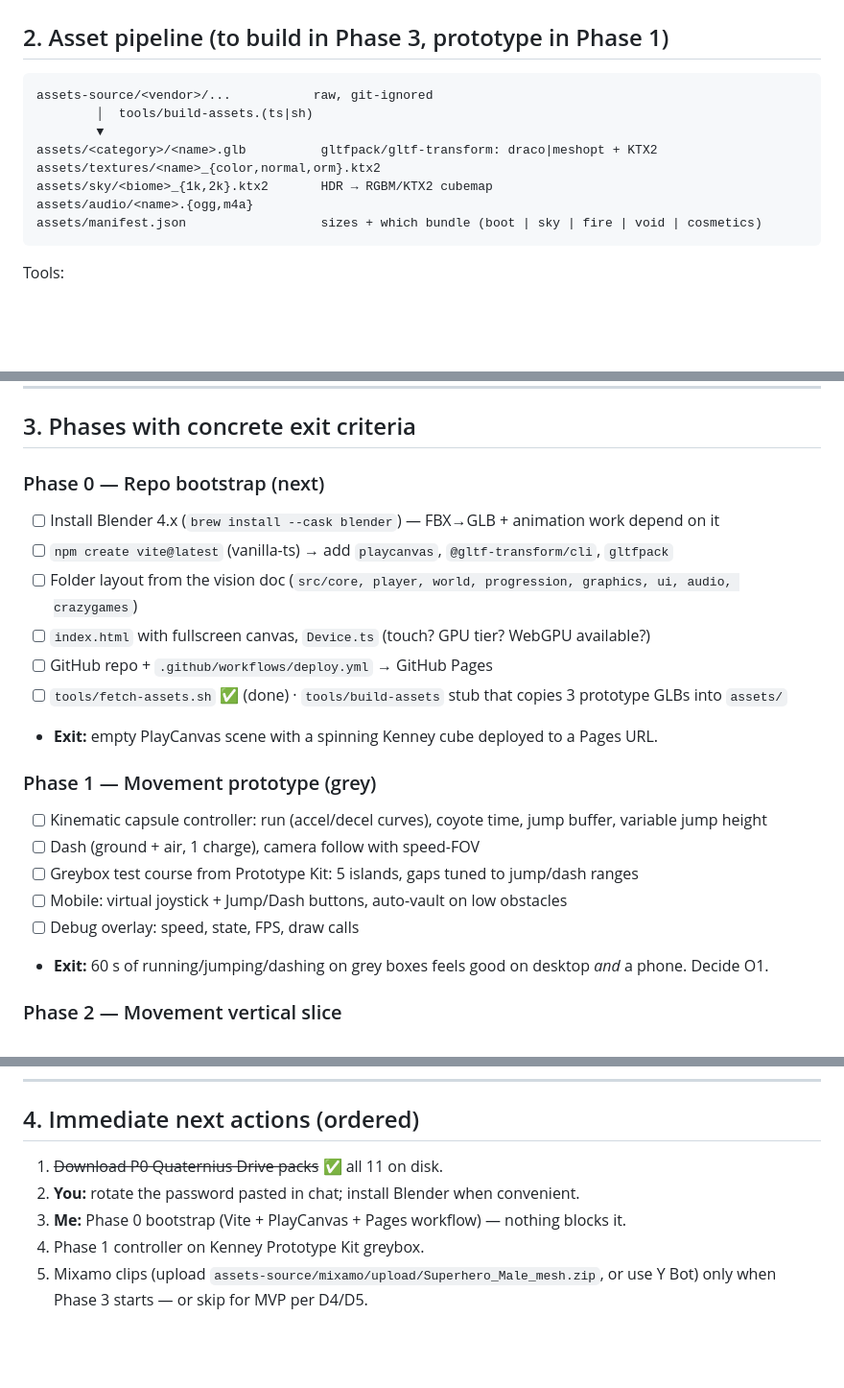
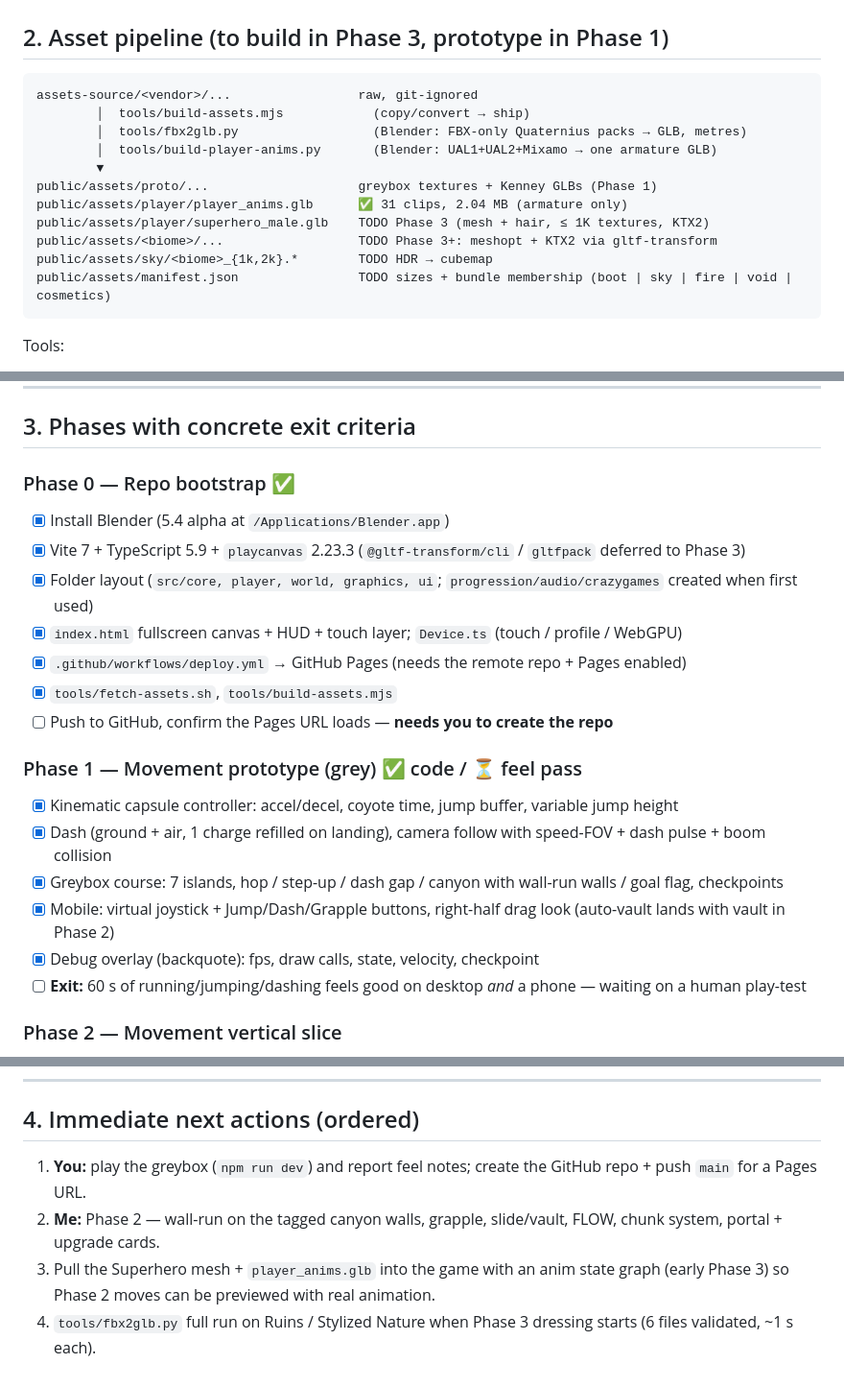
Before and after one commit to bhayanak/riftfall-skybreak, a Markdown page: plan.md, 3 parts joined by grey strips. Shown at 96% size. Rendered like a GitHub page; blank space fills up the shorter version.

````diff
--- a/plan.md
+++ b/plan.md
@@ -82,14 +85,17 @@ Open decisions (answer when reached):
 ## 2. Asset pipeline (to build in Phase 3, prototype in Phase 1)
 
 ```
-assets-source/<vendor>/...           raw, git-ignored
-        │  tools/build-assets.(ts|sh)
+assets-source/<vendor>/...                 raw, git-ignored
+        │  tools/build-assets.mjs            (copy/convert → ship)
+        │  tools/fbx2glb.py                  (Blender: FBX-only Quaternius packs → GLB, metres)
+        │  tools/build-player-anims.py       (Blender: UAL1+UAL2+Mixamo → one armature GLB)
         ▼
-assets/<category>/<name>.glb          gltfpack/gltf-transform: draco|meshopt + KTX2
-assets/textures/<name>_{color,normal,orm}.ktx2
-assets/sky/<biome>_{1k,2k}.ktx2       HDR → RGBM/KTX2 cubemap
-assets/audio/<name>.{ogg,m4a}
-assets/manifest.json                  sizes + which bundle (boot | sky | fire | void | cosmetics)
+public/assets/proto/...                    greybox textures + Kenney GLBs (Phase 1)
+public/assets/player/player_anims.glb      ✅ 31 clips, 2.04 MB (armature only)
+public/assets/player/superhero_male.glb    TODO Phase 3 (mesh + hair, ≤ 1K textures, KTX2)
+public/assets/<biome>/...                  TODO Phase 3+: meshopt + KTX2 via gltf-transform
+public/assets/sky/<biome>_{1k,2k}.*        TODO HDR → cubemap
+public/assets/manifest.json                TODO sizes + bundle membership (boot | sky | fire | void | cosmetics)
 ```
 
 Tools:
@@ -105,22 +111,22 @@ Budget gate (CI fails if exceeded): **boot bundle ≤ 20 MB**, any single GLB
 
 ## 3. Phases with concrete exit criteria
 
-### Phase 0 — Repo bootstrap  (next)
-- [ ] Install Blender 4.x (`brew install --cask blender`) — FBX→GLB + animation work depend on it
-- [ ] `npm create vite@latest` (vanilla-ts) → add `playcanvas`, `@gltf-transform/cli`, `gltfpack`
-- [ ] Folder layout from the vision doc (`src/core, player, world, progression, graphics, ui, audio, crazygames`)
-- [ ] `index.html` with fullscreen canvas, `Device.ts` (touch? GPU tier? WebGPU available?)
-- [ ] GitHub repo + `.github/workflows/deploy.yml` → GitHub Pages
-- [ ] `tools/fetch-assets.sh` ✅ (done) · `tools/build-assets` stub that copies 3 prototype GLBs into `assets/`
-- **Exit:** empty PlayCanvas scene with a spinning Kenney cube deployed to a Pages URL.
+### Phase 0 — Repo bootstrap  ✅
+- [x] Install Blender (5.4 alpha at `/Applications/Blender.app`)
+- [x] Vite 7 + TypeScript 5.9 + `playcanvas` 2.23.3 (`@gltf-transform/cli` / `gltfpack` deferred to Phase 3)
+- [x] Folder layout (`src/core, player, world, graphics, ui`; `progression/audio/crazygames` created when first used)
+- [x] `index.html` fullscreen canvas + HUD + touch layer; `Device.ts` (touch / profile / WebGPU)
+- [x] `.github/workflows/deploy.yml` → GitHub Pages (needs the remote repo + Pages enabled)
+- [x] `tools/fetch-assets.sh`, `tools/build-assets.mjs`
+- [ ] Push to GitHub, confirm the Pages URL loads — **needs you to create the repo**
 
-### Phase 1 — Movement prototype (grey)
-- [ ] Kinematic capsule controller: run (accel/decel curves), coyote time, jump buffer, variable jump height
-- [ ] Dash (ground + air, 1 charge), camera follow with speed-FOV
-- [ ] Greybox test course from Prototype Kit: 5 islands, gaps tuned to jump/dash ranges
-- [ ] Mobile: virtual joystick + Jump/Dash buttons, auto-vault on low obstacles
-- [ ] Debug overlay: speed, state, FPS, draw calls
-- **Exit:** 60 s of running/jumping/dashing on grey boxes feels good on desktop *and* a phone. Decide O1.
+### Phase 1 — Movement prototype (grey)  ✅ code / ⏳ feel pass
+- [x] Kinematic capsule controller: accel/decel, coyote time, jump buffer, variable jump height
+- [x] Dash (ground + air, 1 charge refilled on landing), camera follow with speed-FOV + dash pulse + boom collision
+- [x] Greybox course: 7 islands, hop / step-up / dash gap / canyon with wall-run walls / goal flag, checkpoints
+- [x] Mobile: virtual joystick + Jump/Dash/Grapple buttons, right-half drag look (auto-vault lands with vault in Phase 2)
+- [x] Debug overlay (backquote): fps, draw calls, state, velocity, checkpoint
+- [ ] **Exit:** 60 s of running/jumping/dashing feels good on desktop *and* a phone — waiting on a human play-test
 
 ### Phase 2 — Movement vertical slice
 - [ ] Wall-run (surface tagging, stick/detach rules, wall-jump)
@@ -165,8 +171,7 @@ Budget gate (CI fails if exceeded): **boot bundle ≤ 20 MB**, any single GLB
 
 ## 4. Immediate next actions (ordered)
 
-1. ~~Download P0 Quaternius Drive packs~~ ✅ all 11 on disk.
-2. **You:** rotate the password pasted in chat; install Blender when convenient.
-3. **Me:** Phase 0 bootstrap (Vite + PlayCanvas + Pages workflow) — nothing blocks it.
-4. Phase 1 controller on Kenney Prototype Kit greybox.
-5. Mixamo clips (upload `assets-source/mixamo/upload/Superhero_Male_mesh.zip`, or use Y Bot) only when Phase 3 starts — or skip for MVP per D4/D5.
+1. **You:** play the greybox (`npm run dev`) and report feel notes; create the GitHub repo + push `main` for a Pages URL.
+2. **Me:** Phase 2 — wall-run on the tagged canyon walls, grapple, slide/vault, FLOW, chunk system, portal + upgrade cards.
+3. Pull the Superhero mesh + `player_anims.glb` into the game with an anim state graph (early Phase 3) so Phase 2 moves can be previewed with real animation.
+4. `tools/fbx2glb.py` full run on Ruins / Stylized Nature when Phase 3 dressing starts (6 files validated, ~1 s each).
````
Also changed, not shown: other parts of plan.md (+6 -3 lines), progress.md (+38 -16 lines).
